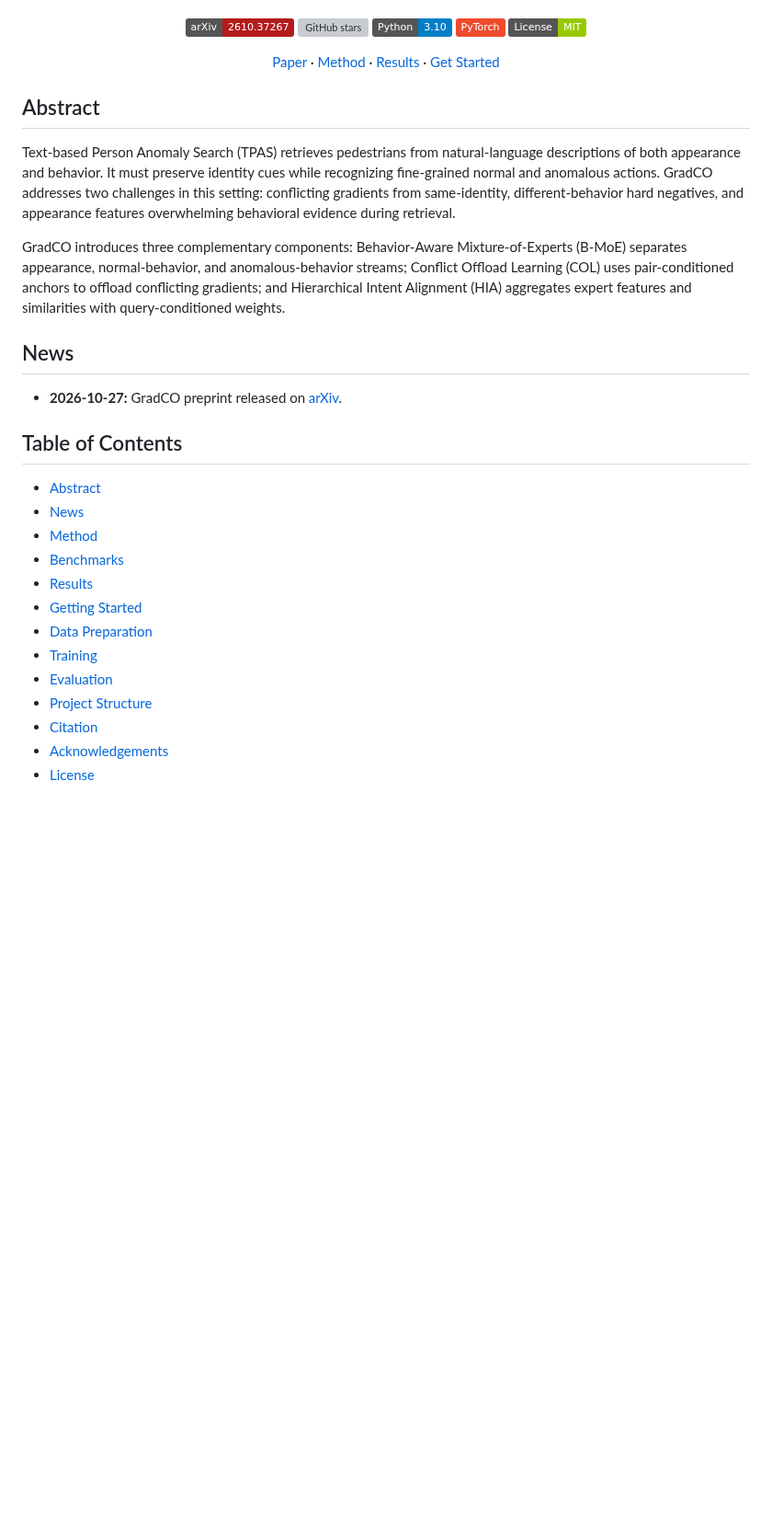
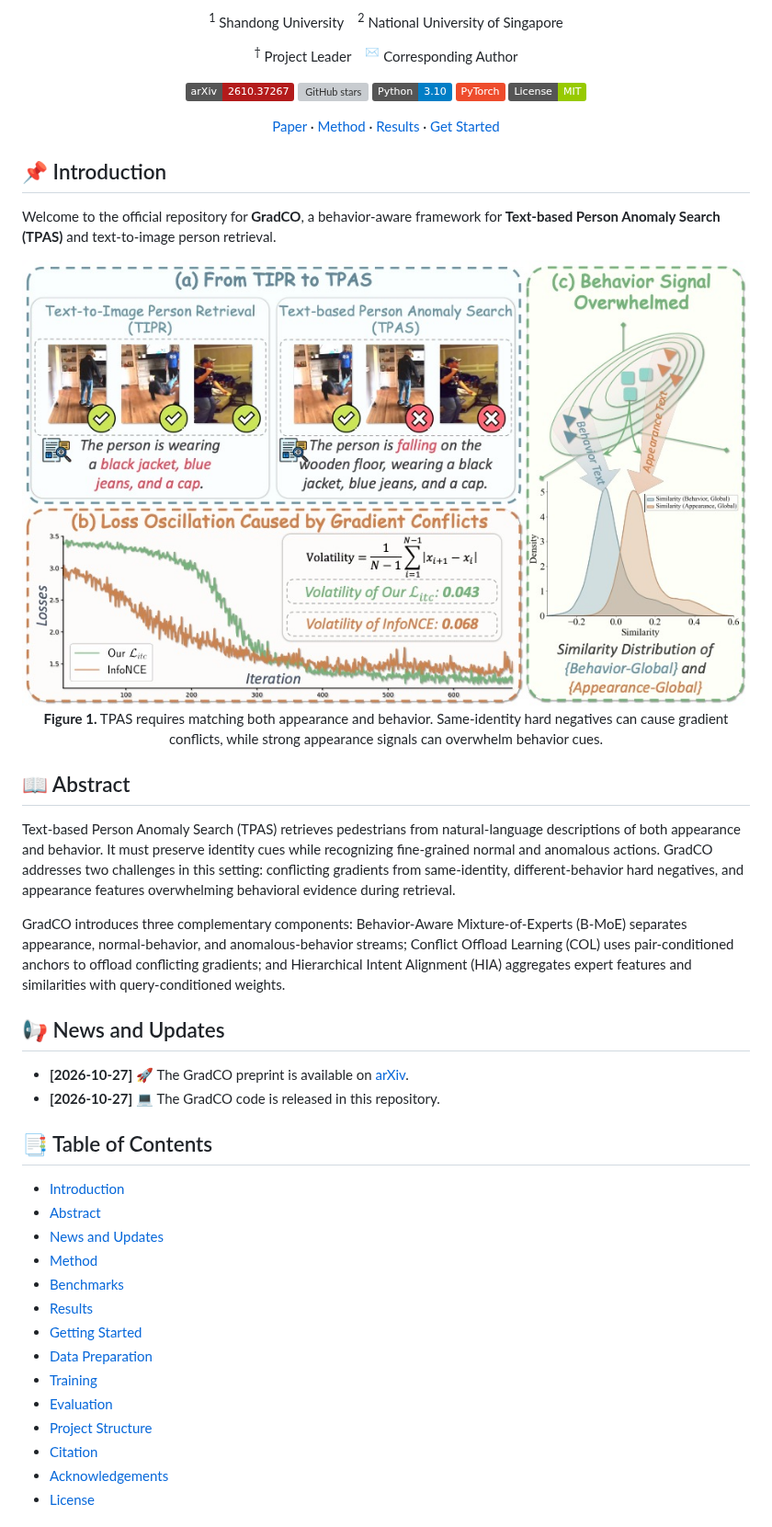
Before and after one commit to ZhihFu/GradCO_TPAS, a Markdown page: README.md, the part around one of its changes. Shown at 92% size. Drawn GitHub-style; pictures changed too: GradCO-Intro.png (added); badges without logos; blank space fills up the shorter version; grey boxes are pictures that could not be loaded.

Commit message:
Add GradCO figures and complete author details

```diff
--- a/README.md
+++ b/README.md
@@ -9,4 +14,6 @@
   </p>
+  <p><sup>1</sup> Shandong University &nbsp;&nbsp; <sup>2</sup> National University of Singapore</p>
+  <p><sup>†</sup> Project Leader &nbsp;&nbsp; <sup>✉</sup> Corresponding Author</p>
   <p>
     <a href="https://arxiv.org/abs/2610.37267"><img alt="arXiv" src="https://img.shields.io/badge/arXiv-2610.37267-b31b1b.svg"></a>
     <a href="https://github.com/ZhihFu/GradCO_TPAS"><img alt="GitHub stars" src="https://img.shields.io/github/stars/ZhihFu/GradCO_TPAS?style=social"></a>
@@ -22,29 +29,40 @@
   </p>
 </div>
 
-## Abstract
+## 📌 Introduction
+
+Welcome to the official repository for **GradCO**, a behavior-aware framework for **Text-based Person Anomaly Search (TPAS)** and text-to-image person retrieval.
+
+<div align="center">
+  <img src="GradCO-Intro.png" alt="Motivation for GradCO: TPAS, gradient conflict, and behavior signal imbalance" width="900" />
+  <p><strong>Figure 1.</strong> TPAS requires matching both appearance and behavior. Same-identity hard negatives can cause gradient conflicts, while strong appearance signals can overwhelm behavior cues.</p>
+</div>
+
+## 📖 Abstract
 
 Text-based Person Anomaly Search (TPAS) retrieves pedestrians from natural-language descriptions of both appearance and behavior. It must preserve identity cues while recognizing fine-grained normal and anomalous actions. GradCO addresses two challenges in this setting: conflicting gradients from same-identity, different-behavior hard negatives, and appearance features overwhelming behavioral evidence during retrieval.
 
 GradCO introduces three complementary components: Behavior-Aware Mixture-of-Experts (B-MoE) separates appearance, normal-behavior, and anomalous-behavior streams; Conflict Offload Learning (COL) uses pair-conditioned anchors to offload conflicting gradients; and Hierarchical Intent Alignment (HIA) aggregates expert features and similarities with query-conditioned weights.
 
-## News
+## 📢 News and Updates
 
-- **2026-10-27:** GradCO preprint released on [arXiv](https://arxiv.org/abs/2610.37267).
+- **[2026-10-27]** 🚀 The GradCO preprint is available on [arXiv](https://arxiv.org/abs/2610.37267).
+- **[2026-10-27]** 💻 The GradCO code is released in this repository.
 
-## Table of Contents
+## 📑 Table of Contents
 
-- [Abstract](#abstract)
-- [News](#news)
-- [Method](#method)
-- [Benchmarks](#benchmarks)
-- [Results](#results)
-- [Getting Started](#getting-started)
-- [Data Preparation](#data-preparation)
-- [Training](#training)
-- [Evaluation](#evaluation)
-- [Project Structure](#project-structure)
-- [Citation](#citation)
-- [Acknowledgements](#acknowledgements)
-- [License](#license)
+- [Introduction](#-introduction)
+- [Abstract](#-abstract)
+- [News and Updates](#-news-and-updates)
+- [Method](#-method)
+- [Benchmarks](#-benchmarks)
+- [Results](#-results)
+- [Getting Started](#-getting-started)
+- [Data Preparation](#-data-preparation)
+- [Training](#-training)
+- [Evaluation](#-evaluation)
+- [Project Structure](#-project-structure)
+- [Citation](#-citation)
+- [Acknowledgements](#-acknowledgements)
+- [License](#-license)
 
```
Also changed, not shown: other parts of README.md (+28 -16 lines), GradCO.png (added).
